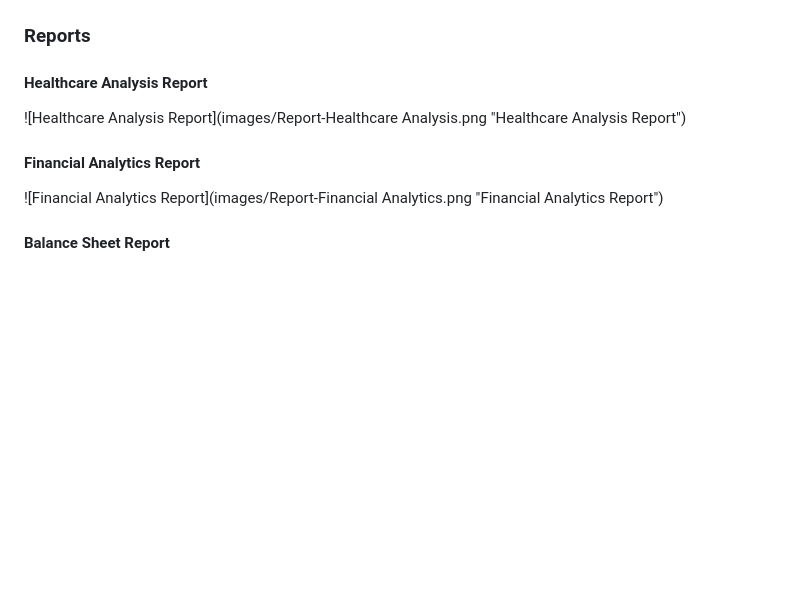
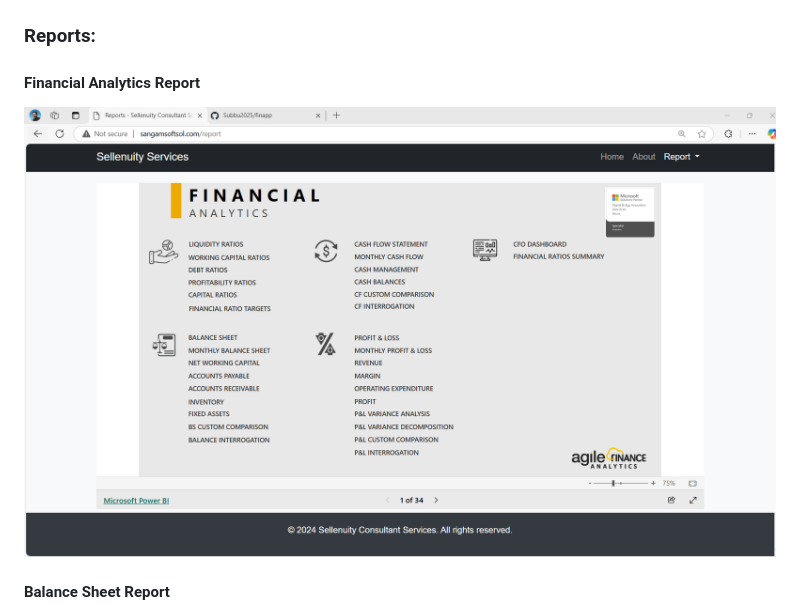
Before and after one commit to Subbu2025/finapp, a Markdown page: README.md, the part around the change printed below. GitHub-like rendering; blank space fills up the shorter version.

```diff
--- a/README.md
+++ b/README.md
@@ -111,12 +110,10 @@ docker rm finapp
 ### About Page
 ![About Page](images/About.png "About Page Screenshot")
 
-### Reports
-#### Healthcare Analysis Report
-![Healthcare Analysis Report](images/Report-Healthcare Analysis.png "Healthcare Analysis Report")
+### Reports:
 
 #### Financial Analytics Report
-![Financial Analytics Report](images/Report-Financial Analytics.png "Financial Analytics Report")
+![Financial Analytics Report](images/Report-Financial%20Analytics.png "Financial Analytics Report")
 
 #### Balance Sheet Report
 ![Balance Sheet Report](images/Report-BalanceSheet.png "Balance Sheet Report")
```
Also changed, not shown: other parts of README.md (+9 -1 lines).
